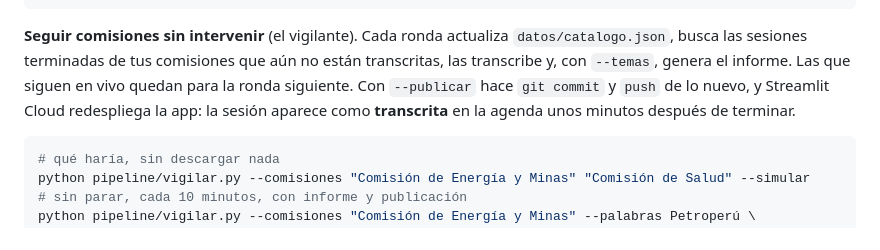
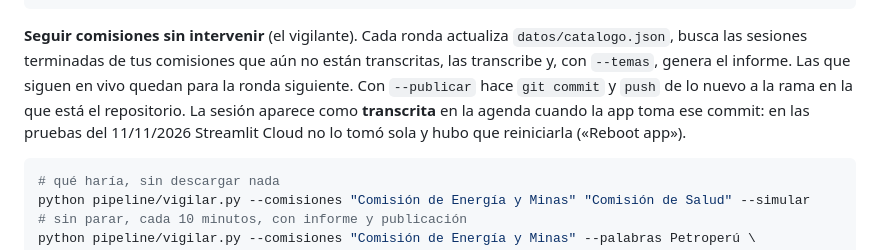
Before and after one commit to FaLuna22/Data-Science-Python-Tareas, a Markdown page: proyecto_final/README.md, the part around the change. Drawn GitHub-style.

Commit message:
README: la app necesitó reinicio para mostrar lo que publica el vigilante
Co-Authored-By: Claude Fable 5.2 <noreply@anthropic.com>

````diff
--- a/proyecto_final/README.md
+++ b/proyecto_final/README.md
@@ -100,9 +100,9 @@ python pipeline/generar_informe.py LvsY8hVx-ec --temas "sistema financiero" "AFP
 
 **Seguir comisiones sin intervenir** (el vigilante). Cada ronda actualiza `datos/catalogo.json`, busca las sesiones
 terminadas de tus comisiones que aún no están transcritas, las transcribe y, con `--temas`, genera el informe. Las
-que siguen en vivo quedan para la ronda siguiente. Con `--publicar` hace `git commit` y `push` de lo nuevo, y
-Streamlit Cloud redespliega la app: la sesión aparece como **transcrita** en la agenda unos minutos después de
-terminar.
+que siguen en vivo quedan para la ronda siguiente. Con `--publicar` hace `git commit` y `push` de lo nuevo a la rama
+en la que está el repositorio. La sesión aparece como **transcrita** en la agenda cuando la app toma ese commit: en
+las pruebas del 11/11/2026 Streamlit Cloud no lo tomó sola y hubo que reiniciarla («Reboot app»).
 
 ```bash
 # qué haría, sin descargar nada
````
